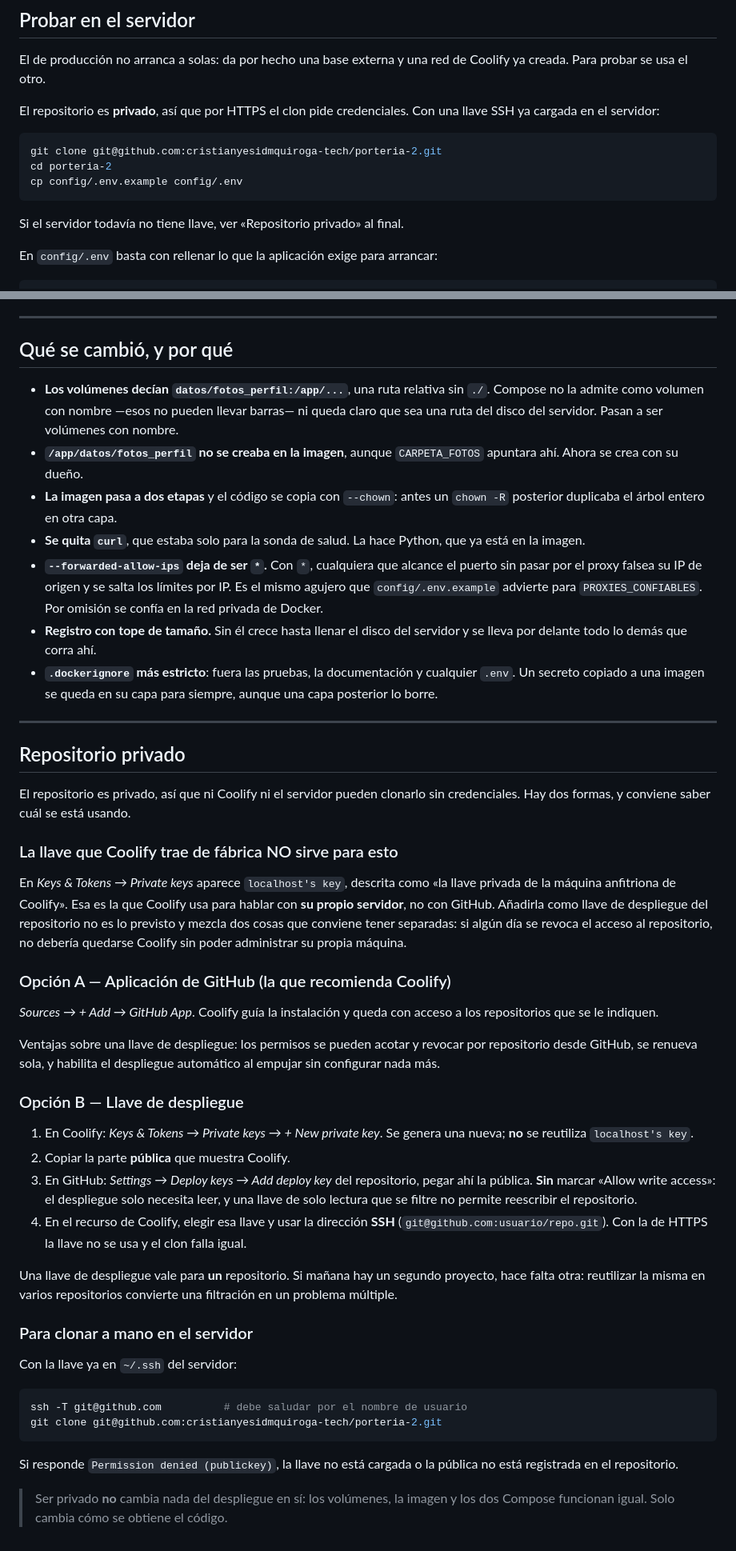
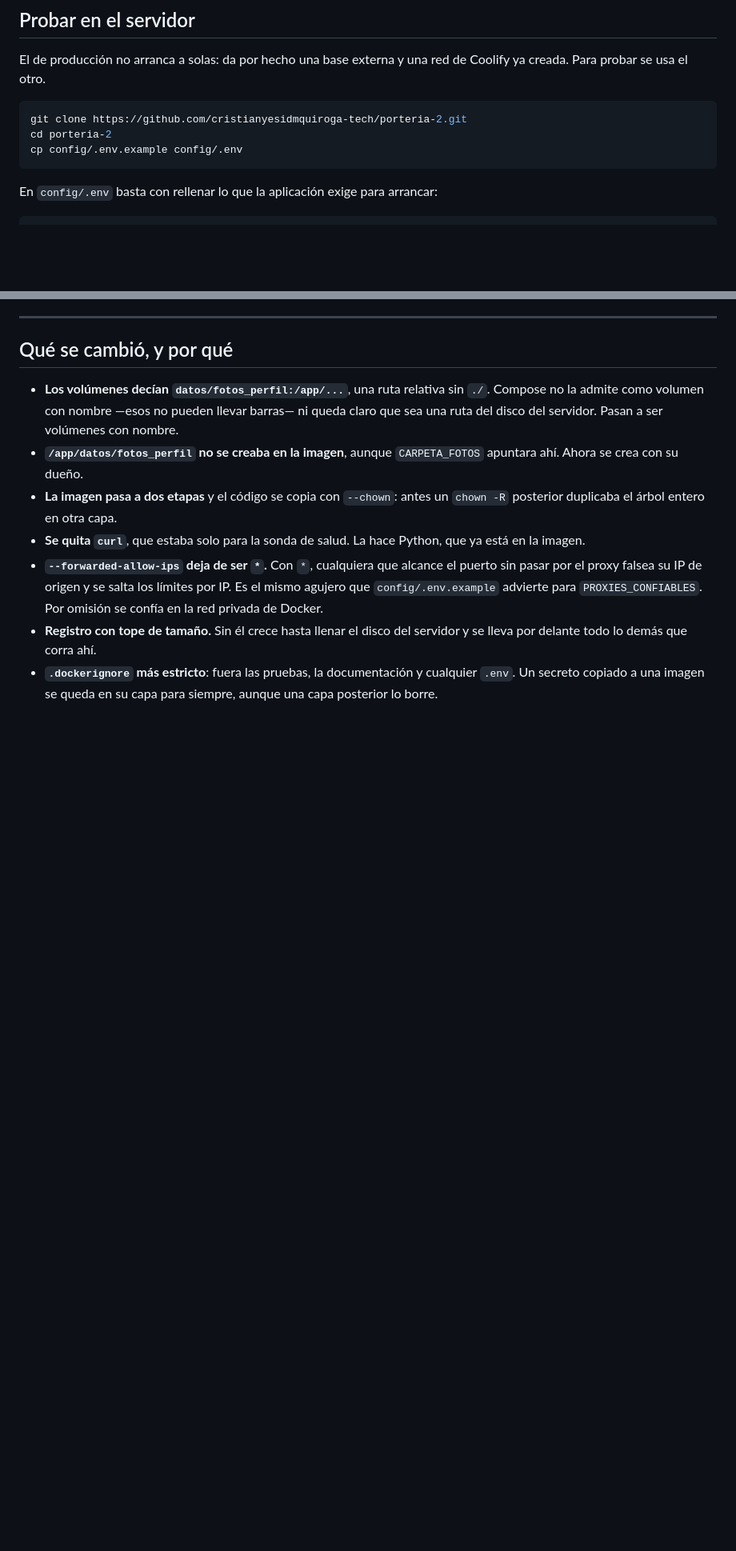
Before and after one commit to cristianyesidmquiroga-tech/porteria-2, a Markdown page: docker/LEEME.md, 2 parts joined by grey strips. Shown at 80% size. Rendered like a GitHub page; blank space fills up the shorter version.

Commit message:
Revert "Merge pull request #2 from cristianyesidmquiroga-tech/docs-repositorio-privado"
This reverts commit 7756d6e03ba767f78deab710180fef7a2d0415f3, reversing
changes made to 432e0e059916458892e32ea2d23bb26fd6755ce9.

````diff
--- a/docker/LEEME.md
+++ b/docker/LEEME.md
@@ -16,16 +16,11 @@ Tres archivos, y cada uno tiene un momento:
 El de producción no arranca a solas: da por hecho una base externa y una red de
 Coolify ya creada. Para probar se usa el otro.
 
-El repositorio es **privado**, así que por HTTPS el clon pide credenciales. Con
-una llave SSH ya cargada en el servidor:
-
 ```bash
-git clone git@github.com:cristianyesidmquiroga-tech/porteria-2.git
+git clone https://github.com/cristianyesidmquiroga-tech/porteria-2.git
 cd porteria-2
 cp config/.env.example config/.env
 ```
-
-Si el servidor todavía no tiene llave, ver «Repositorio privado» al final.
 
 En `config/.env` basta con rellenar lo que la aplicación exige para arrancar:
 
@@ -127,61 +122,3 @@ contenedor reiniciándose— no dice en ninguna parte que la causa es una carrer
 - **`.dockerignore` más estricto**: fuera las pruebas, la documentación y
   cualquier `.env`. Un secreto copiado a una imagen se queda en su capa para
   siempre, aunque una capa posterior lo borre.
-
----
-
-## Repositorio privado
-
-El repositorio es privado, así que ni Coolify ni el servidor pueden clonarlo
-sin credenciales. Hay dos formas, y conviene saber cuál se está usando.
-
-### La llave que Coolify trae de fábrica NO sirve para esto
-
-En *Keys & Tokens → Private keys* aparece `localhost's key`, descrita como «la
-llave privada de la máquina anfitriona de Coolify». Esa es la que Coolify usa
-para hablar con **su propio servidor**, no con GitHub. Añadirla como llave de
-despliegue del repositorio no es lo previsto y mezcla dos cosas que conviene
-tener separadas: si algún día se revoca el acceso al repositorio, no debería
-quedarse Coolify sin poder administrar su propia máquina.
-
-### Opción A — Aplicación de GitHub (la que recomienda Coolify)
-
-*Sources → + Add → GitHub App*. Coolify guía la instalación y queda con acceso
-a los repositorios que se le indiquen.
-
-Ventajas sobre una llave de despliegue: los permisos se pueden acotar y
-revocar por repositorio desde GitHub, se renueva sola, y habilita el
-despliegue automático al empujar sin configurar nada más.
-
-### Opción B — Llave de despliegue
-
-1. En Coolify: *Keys & Tokens → Private keys → + New private key*. Se genera
-   una nueva; **no** se reutiliza `localhost's key`.
-2. Copiar la parte **pública** que muestra Coolify.
-3. En GitHub: *Settings → Deploy keys → Add deploy key* del repositorio,
-   pegar ahí la pública. **Sin** marcar «Allow write access»: el despliegue
-   solo necesita leer, y una llave de solo lectura que se filtre no permite
-   reescribir el repositorio.
-4. En el recurso de Coolify, elegir esa llave y usar la dirección **SSH**
-   (`git@github.com:usuario/repo.git`). Con la de HTTPS la llave no se usa y
-   el clon falla igual.
-
-Una llave de despliegue vale para **un** repositorio. Si mañana hay un segundo
-proyecto, hace falta otra: reutilizar la misma en varios repositorios convierte
-una filtración en un problema múltiple.
-
-### Para clonar a mano en el servidor
-
-Con la llave ya en `~/.ssh` del servidor:
-
-```bash
-ssh -T git@github.com          # debe saludar por el nombre de usuario
-git clone git@github.com:cristianyesidmquiroga-tech/porteria-2.git
-```
-
-Si responde `Permission denied (publickey)`, la llave no está cargada o la
-pública no está registrada en el repositorio.
-
-> Ser privado **no** cambia nada del despliegue en sí: los volúmenes, la
-> imagen y los dos Compose funcionan igual. Solo cambia cómo se obtiene el
-> código.
````
